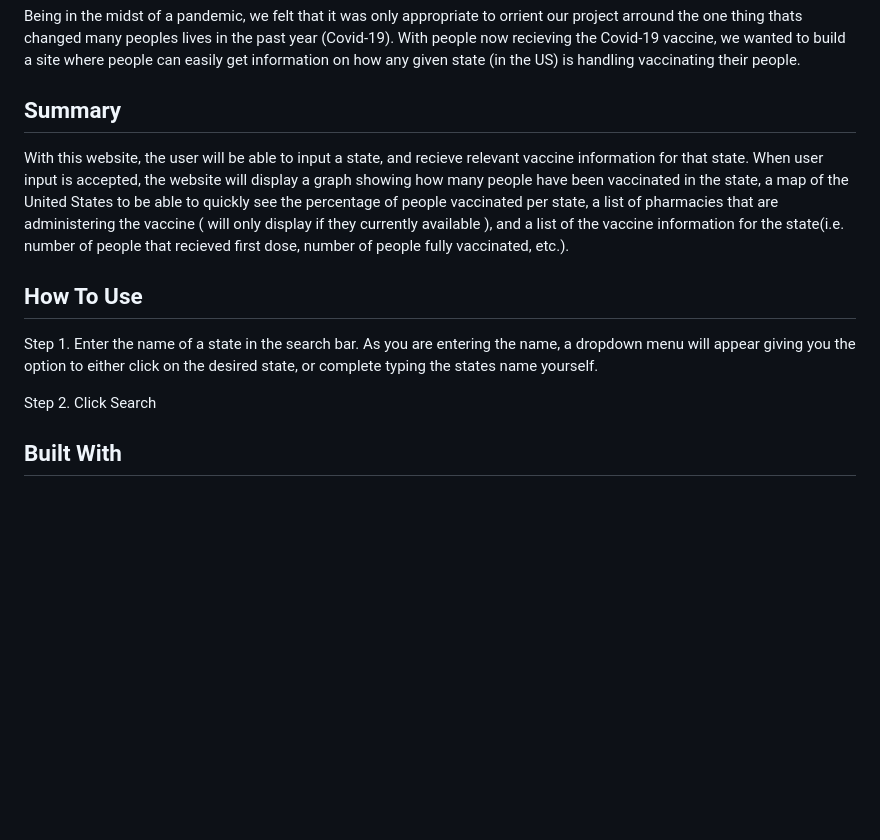
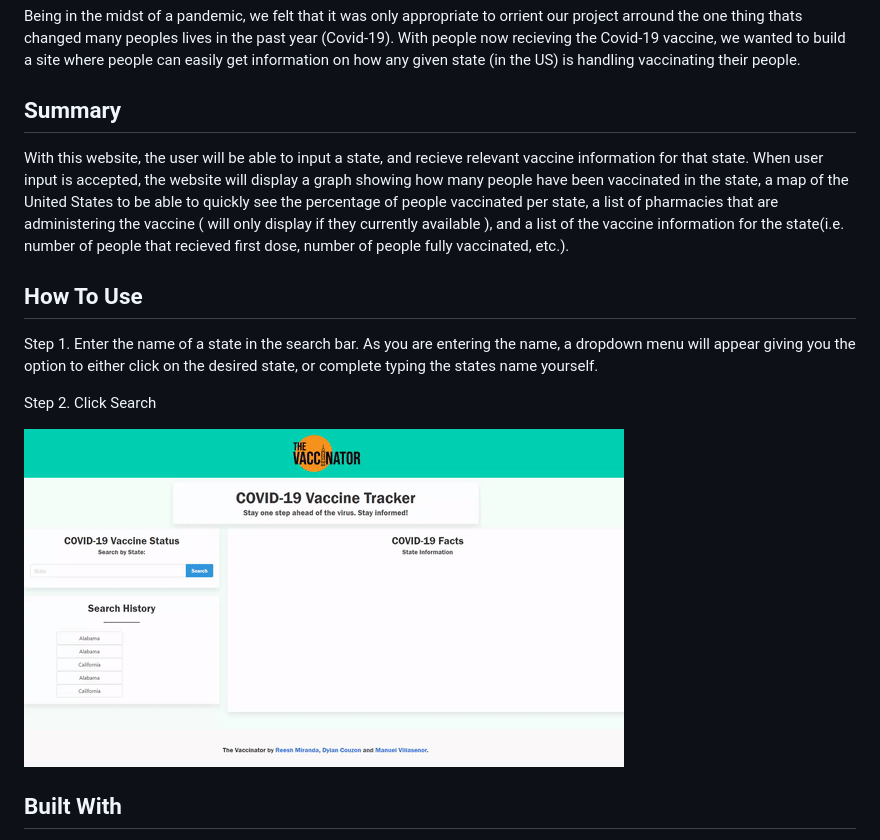
Before and after one commit to Dylancouzon/GroupProject, a Markdown page: README.md, the part around the change printed below. GitHub-like rendering; pictures changed too: gifOfWeb.gif (added); blank space fills up the shorter version.

```diff
--- a/README.md
+++ b/README.md
@@ -7,6 +12,7 @@ Being in the midst of a pandemic, we felt that it was only appropriate to orrien
 
 ## Summary
 
+
 With this website, the user will be able to input a state, and recieve relevant vaccine information for that state. When user input is accepted, the website will display a graph showing how many people have been vaccinated in the state, a map of the United States to be able to quickly see the percentage of people vaccinated per state, a list of pharmacies that are administering the vaccine ( will only display if they currently available ), and a list of the vaccine information for the state(i.e. number of people that recieved first dose, number of people fully vaccinated, etc.).
 
 ## How To Use
@@ -14,6 +20,9 @@ With this website, the user will be able to input a state, and recieve relevant
 Step 1. Enter the name of a state in the search bar. As you are entering the name, a dropdown menu will appear giving you the option to either click on the desired state, or complete typing the states name yourself.
 
 Step 2. Click Search
+
+<img src="gifOfWeb.gif">
+
 
 ## Built With
 
```
Also changed, not shown: other parts of README.md (+5 -0 lines), imgOfWeb.png (added).
